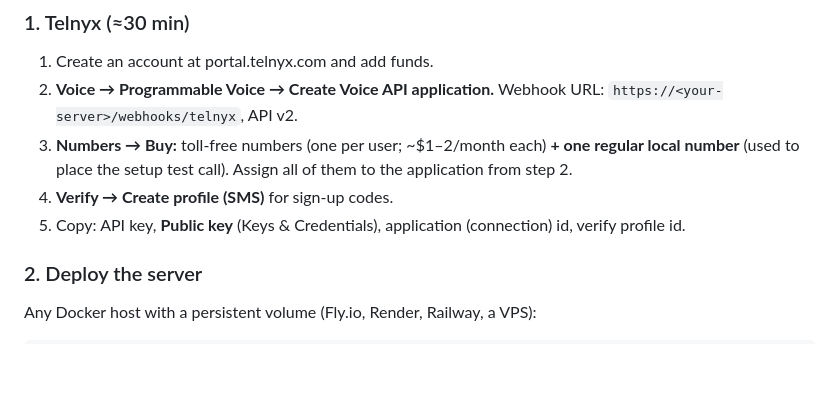
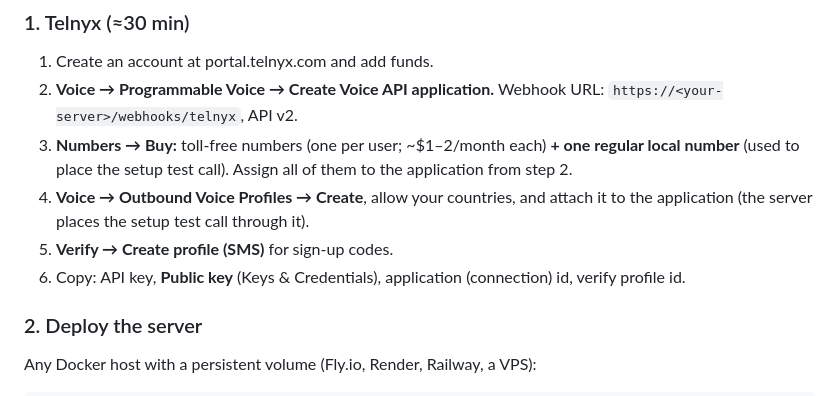
Before and after one commit to dtubugk-gif/-, a Markdown page: README.md, the part around the change. Drawn GitHub-style; blank space fills up the shorter version.

Commit message:
README: document Telnyx outbound voice profile requirement
Co-Authored-By: Claude Opus 5.5 <noreply@anthropic.com>
Claude-Session: https://claude.ai/code/session_013wSPD2NxQxFjuH9ni4kSnz

```diff
--- a/README.md
+++ b/README.md
@@ -42,8 +42,10 @@ category as MaskOff and TrapCall.
 2. **Voice → Programmable Voice → Create Voice API application.** Webhook URL: `https://<your-server>/webhooks/telnyx`, API v2.
 3. **Numbers → Buy:** toll-free numbers (one per user; ~$1–2/month each) **+ one regular local number** (used to place the setup test call).
    Assign all of them to the application from step 2.
-4. **Verify → Create profile (SMS)** for sign-up codes.
-5. Copy: API key, **Public key** (Keys & Credentials), application (connection) id, verify profile id.
+4. **Voice → Outbound Voice Profiles → Create**, allow your countries, and attach it to the application
+   (the server places the setup test call through it).
+5. **Verify → Create profile (SMS)** for sign-up codes.
+6. Copy: API key, **Public key** (Keys & Credentials), application (connection) id, verify profile id.
 
 ### 2. Deploy the server
 Any Docker host with a persistent volume (Fly.io, Render, Railway, a VPS):
```
